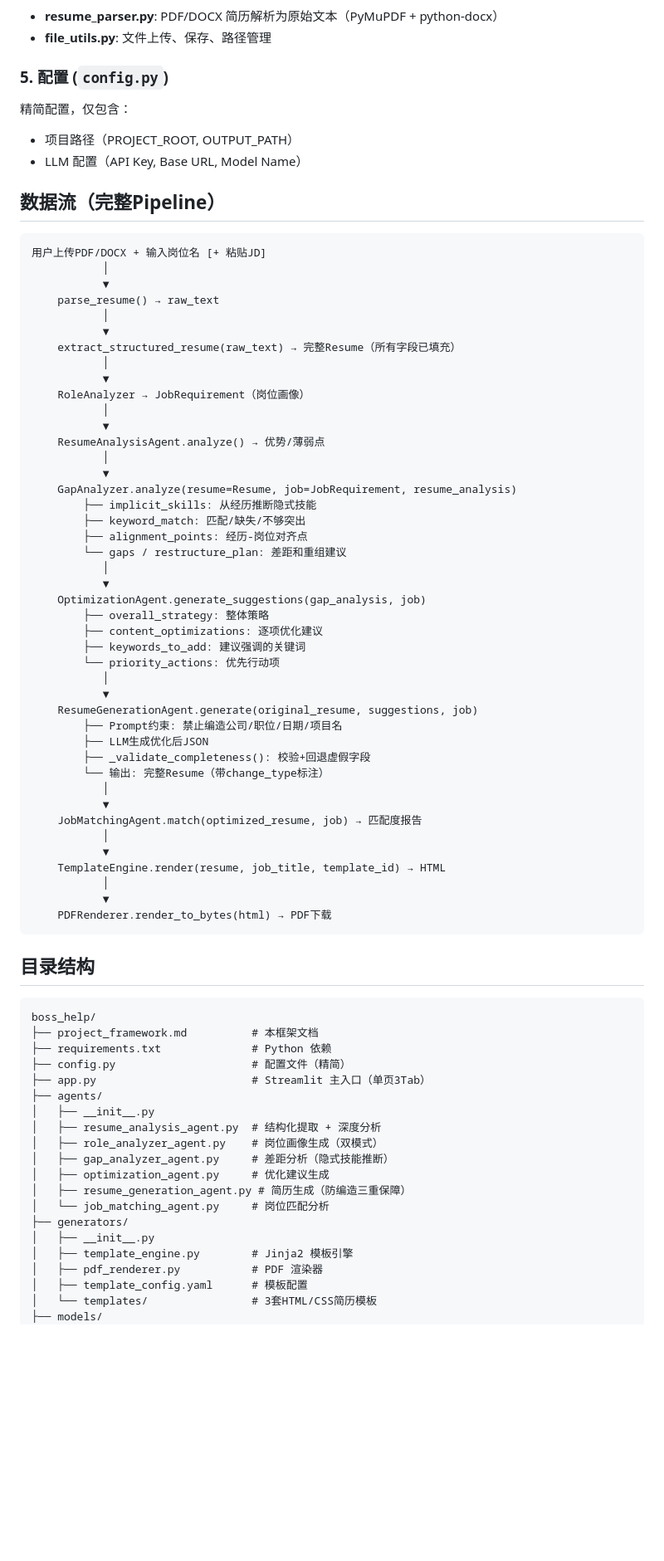
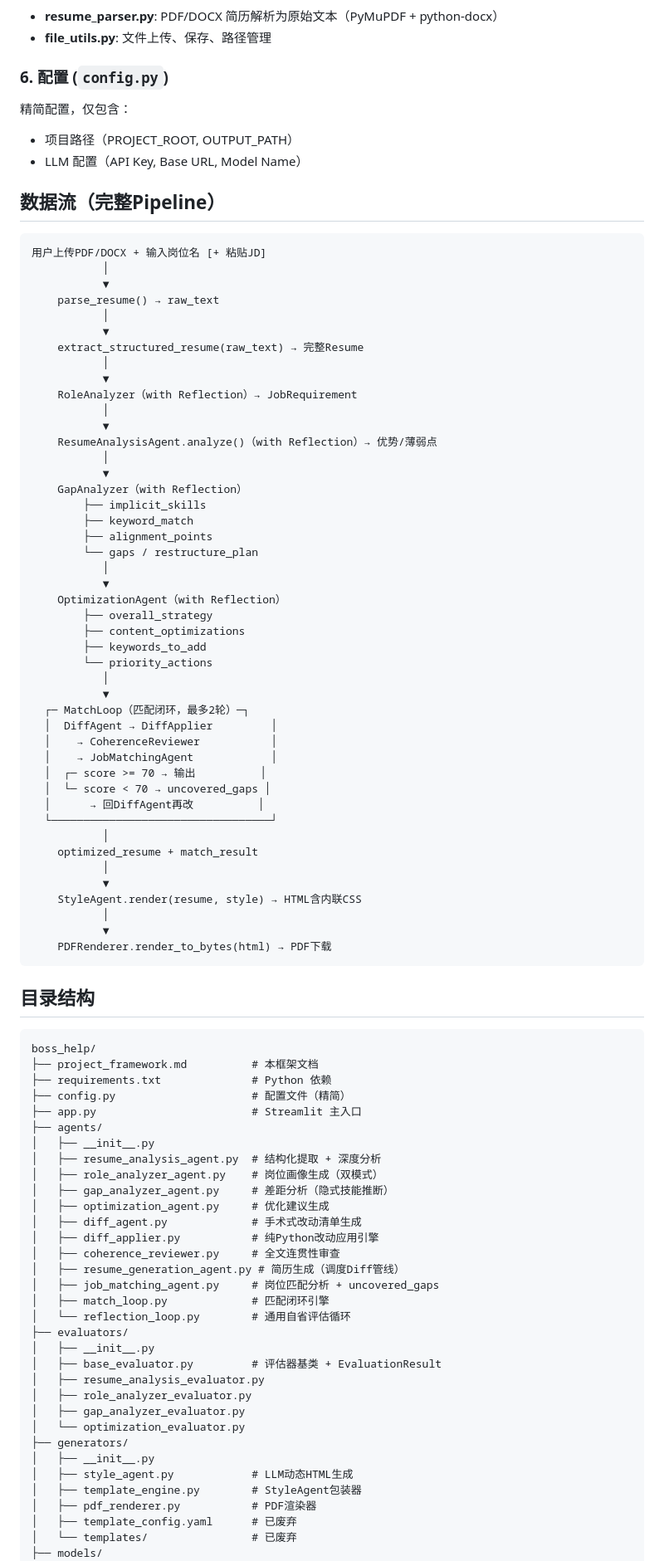
Before and after one commit to fangxuanyu123/boss_help, a Markdown page: project_framework.md, the part around one of its changes. Shown at 83% size. GitHub-like rendering; blank space fills up the shorter version.

Commit message:
docs: update project_framework.md to reflect new diff-based pipeline architecture

```diff
--- a/project_framework.md
+++ b/project_framework.md
@@ -105,7 +123,7 @@ generators/
 - **resume_parser.py**: PDF/DOCX 简历解析为原始文本（PyMuPDF + python-docx）
 - **file_utils.py**: 文件上传、保存、路径管理
 
-### 5. 配置 (`config.py`)
+### 6. 配置 (`config.py`)
 
 精简配置，仅包含：
 - 项目路径（PROJECT_ROOT, OUTPUT_PATH）
@@ -120,40 +138,42 @@ generators/
     parse_resume() → raw_text
            │
            ▼
-    extract_structured_resume(raw_text) → 完整Resume（所有字段已填充）
+    extract_structured_resume(raw_text) → 完整Resume
            │
            ▼
-    RoleAnalyzer → JobRequirement（岗位画像）
+    RoleAnalyzer（with Reflection）→ JobRequirement
            │
            ▼
-    ResumeAnalysisAgent.analyze() → 优势/薄弱点
+    ResumeAnalysisAgent.analyze()（with Reflection）→ 优势/薄弱点
            │
            ▼
-    GapAnalyzer.analyze(resume=Resume, job=JobRequirement, resume_analysis)
-        ├── implicit_skills: 从经历推断隐式技能
-        ├── keyword_match: 匹配/缺失/不够突出
-        ├── alignment_points: 经历-岗位对齐点
-        └── gaps / restructure_plan: 差距和重组建议
+    GapAnalyzer（with Reflection）
+        ├── implicit_skills
+        ├── keyword_match
+        ├── alignment_points
+        └── gaps / restructure_plan
            │
            ▼
-    OptimizationAgent.generate_suggestions(gap_analysis, job)
-        ├── overall_strategy: 整体策略
-        ├── content_optimizations: 逐项优化建议
-        ├── keywords_to_add: 建议强调的关键词
-        └── priority_actions: 优先行动项
+    OptimizationAgent（with Reflection）
+        ├── overall_strategy
+        ├── content_optimizations
+        ├── keywords_to_add
+        └── priority_actions
            │
            ▼
-    ResumeGenerationAgent.generate(original_resume, suggestions, job)
-        ├── Prompt约束: 禁止编造公司/职位/日期/项目名
-        ├── LLM生成优化后JSON
-        ├── _validate_completeness(): 校验+回退虚假字段
-        └── 输出: 完整Resume（带change_type标注）
+  ┌─ MatchLoop（匹配闭环，最多2轮）─┐
+  │  DiffAgent → DiffApplier         │
+  │    → CoherenceReviewer           │
+  │    → JobMatchingAgent            │
+  │  ┌─ score >= 70 → 输出          │
+  │  └─ score < 70 → uncovered_gaps │
+  │      → 回DiffAgent再改          │
+  └──────────────────────────────────┘
+           │
+    optimized_resume + match_result
            │
            ▼
-    JobMatchingAgent.match(optimized_resume, job) → 匹配度报告
-           │
-           ▼
-    TemplateEngine.render(resume, job_title, template_id) → HTML
+    StyleAgent.render(resume, style) → HTML含内联CSS
            │
            ▼
     PDFRenderer.render_to_bytes(html) → PDF下载
@@ -166,20 +186,33 @@ boss_help/
 ├── project_framework.md          # 本框架文档
 ├── requirements.txt              # Python 依赖
 ├── config.py                     # 配置文件（精简）
-├── app.py                        # Streamlit 主入口（单页3Tab）
+├── app.py                        # Streamlit 主入口
 ├── agents/
 │   ├── __init__.py
 │   ├── resume_analysis_agent.py  # 结构化提取 + 深度分析
 │   ├── role_analyzer_agent.py    # 岗位画像生成（双模式）
 │   ├── gap_analyzer_agent.py     # 差距分析（隐式技能推断）
 │   ├── optimization_agent.py     # 优化建议生成
-│   ├── resume_generation_agent.py # 简历生成（防编造三重保障）
-│   └── job_matching_agent.py     # 岗位匹配分析
+│   ├── diff_agent.py             # 手术式改动清单生成
+│   ├── diff_applier.py           # 纯Python改动应用引擎
+│   ├── coherence_reviewer.py     # 全文连贯性审查
+│   ├── resume_generation_agent.py # 简历生成（调度Diff管线）
+│   ├── job_matching_agent.py     # 岗位匹配分析 + uncovered_gaps
+│   ├── match_loop.py             # 匹配闭环引擎
+│   └── reflection_loop.py        # 通用自省评估循环
+├── evaluators/
+│   ├── __init__.py
+│   ├── base_evaluator.py         # 评估器基类 + EvaluationResult
+│   ├── resume_analysis_evaluator.py
+│   ├── role_analyzer_evaluator.py
+│   ├── gap_analyzer_evaluator.py
+│   └── optimization_evaluator.py
 ├── generators/
 │   ├── __init__.py
-│   ├── template_engine.py        # Jinja2 模板引擎
-│   ├── pdf_renderer.py           # PDF 渲染器
-│   ├── template_config.yaml      # 模板配置
-│   └── templates/                # 3套HTML/CSS简历模板
+│   ├── style_agent.py            # LLM动态HTML生成
+│   ├── template_engine.py        # StyleAgent包装器
+│   ├── pdf_renderer.py           # PDF渲染器
+│   ├── template_config.yaml      # 已废弃
+│   └── templates/                # 已废弃
 ├── models/
 │   ├── __init__.py
```
Also changed, not shown: other parts of project_framework.md (+63 -39 lines).
